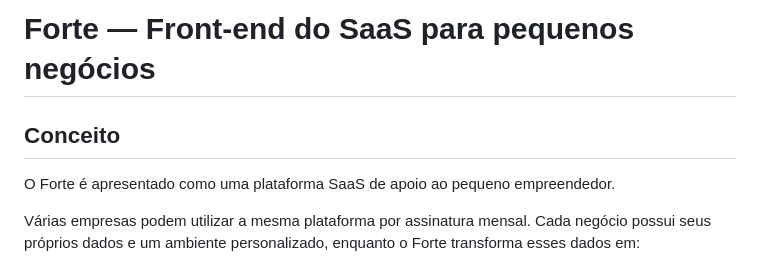
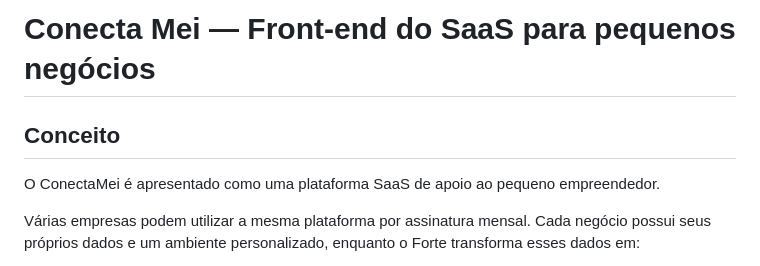
Before and after one commit to levissimo69/Trabalho-do-Moacir, a Markdown page: README.md, the part around the change. Rendered like a GitHub page.

Commit message:
Rename project from Forte to ConectaMei
Updated project name from 'Forte' to 'ConectaMei' in README.

```diff
--- a/README.md
+++ b/README.md
@@ -1,8 +1,8 @@
-# Forte — Front-end do SaaS para pequenos negócios
+# Conecta Mei — Front-end do SaaS para pequenos negócios
 
 ## Conceito
 
-O Forte é apresentado como uma plataforma SaaS de apoio ao pequeno empreendedor.
+O ConectaMei é apresentado como uma plataforma SaaS de apoio ao pequeno empreendedor.
 
 Várias empresas podem utilizar a mesma plataforma por assinatura mensal. Cada negócio possui seus próprios dados e um ambiente personalizado, enquanto o Forte transforma esses dados em:
 
```
